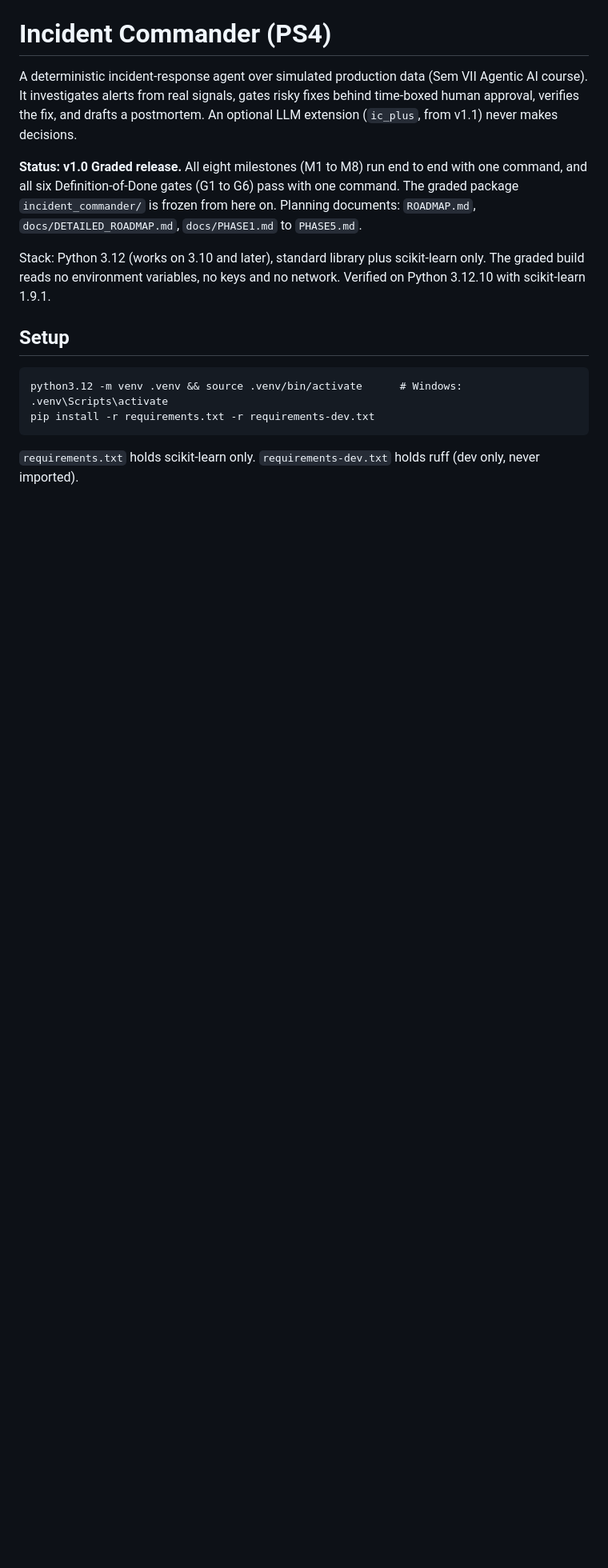
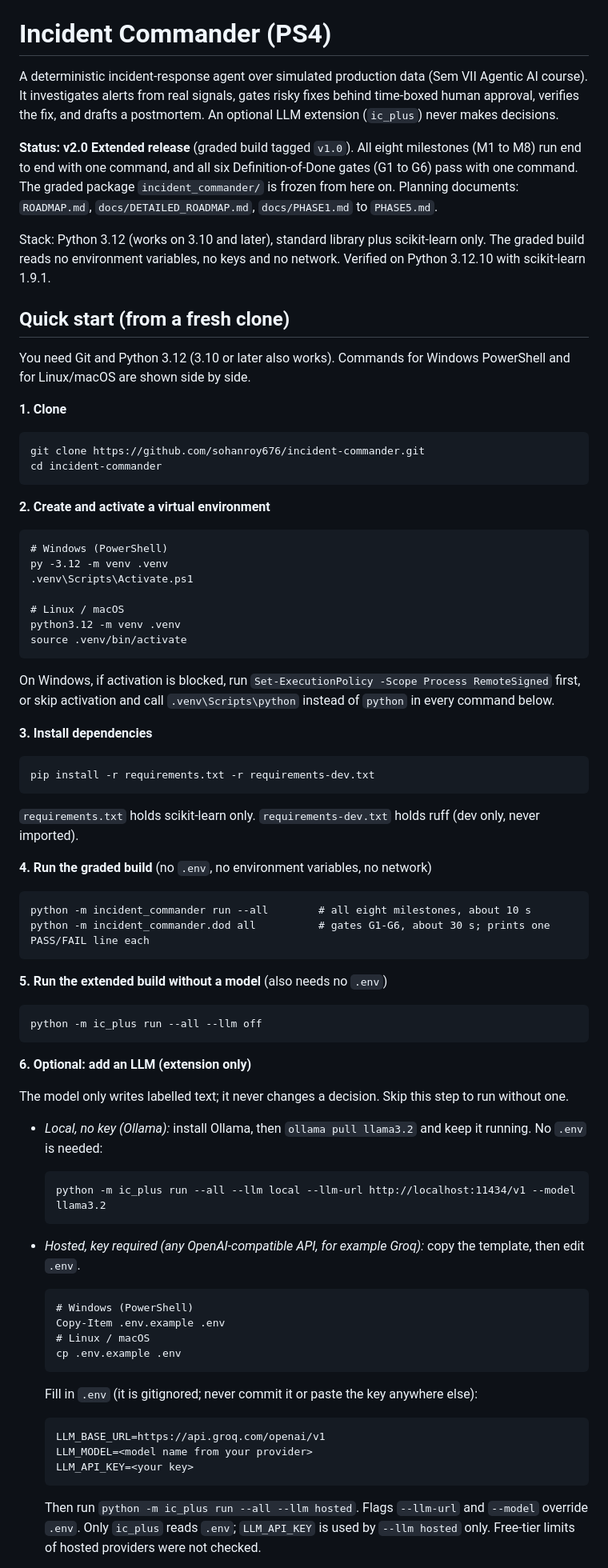
Before and after one commit to sohanroy676/Incident-commander, a Markdown page: README.md, the part around one of its changes. Shown at 80% size. Rendered like a GitHub page; blank space fills up the shorter version.

Commit message:
docs(readme): add full quick start from clone
Covers venv, install, graded and extended runs, optional Ollama or hosted .env setup, and tests.

Co-Authored-By: Claude Sonnet 5.5 <noreply@anthropic.com>

````diff
--- a/README.md
+++ b/README.md
@@ -2,20 +2,91 @@
 
 A deterministic incident-response agent over simulated production data (Sem VII Agentic AI course).
 It investigates alerts from real signals, gates risky fixes behind time-boxed human approval, verifies
-the fix, and drafts a postmortem. An optional LLM extension (`ic_plus`, from v1.1) never makes decisions.
+the fix, and drafts a postmortem. An optional LLM extension (`ic_plus`) never makes decisions.
 
-**Status: v1.0 Graded release.** All eight milestones (M1 to M8) run end to end with one command, and all
+**Status: v2.0 Extended release** (graded build tagged `v1.0`). All eight milestones (M1 to M8) run end to end with one command, and all
 six Definition-of-Done gates (G1 to G6) pass with one command. The graded package `incident_commander/` is
 frozen from here on. Planning documents: `ROADMAP.md`, `docs/DETAILED_ROADMAP.md`, `docs/PHASE1.md` to `PHASE5.md`.
 
 Stack: Python 3.12 (works on 3.10 and later), standard library plus scikit-learn only. The graded build reads
 no environment variables, no keys and no network. Verified on Python 3.12.10 with scikit-learn 1.9.1.
 
-## Setup
+## Quick start (from a fresh clone)
+
+You need Git and Python 3.12 (3.10 or later also works). Commands for Windows PowerShell and for
+Linux/macOS are shown side by side.
+
+**1. Clone**
 
 ```
-python3.12 -m venv .venv && source .venv/bin/activate      # Windows: .venv\Scripts\activate
+git clone https://github.com/sohanroy676/incident-commander.git
+cd incident-commander
+```
+
+**2. Create and activate a virtual environment**
+
+```
+# Windows (PowerShell)
+py -3.12 -m venv .venv
+.venv\Scripts\Activate.ps1
+
+# Linux / macOS
+python3.12 -m venv .venv
+source .venv/bin/activate
+```
+
+On Windows, if activation is blocked, run `Set-ExecutionPolicy -Scope Process RemoteSigned` first, or skip
+activation and call `.venv\Scripts\python` instead of `python` in every command below.
+
+**3. Install dependencies**
+
+```
 pip install -r requirements.txt -r requirements-dev.txt
 ```
 
 `requirements.txt` holds scikit-learn only. `requirements-dev.txt` holds ruff (dev only, never imported).
+
+**4. Run the graded build** (no `.env`, no environment variables, no network)
+
+```
+python -m incident_commander run --all        # all eight milestones, about 10 s
+python -m incident_commander.dod all          # gates G1-G6, about 30 s; prints one PASS/FAIL line each
+```
+
+**5. Run the extended build without a model** (also needs no `.env`)
+
+```
+python -m ic_plus run --all --llm off
+```
+
+**6. Optional: add an LLM (extension only)**
+
+The model only writes labelled text; it never changes a decision. Skip this step to run without one.
+
+- *Local, no key (Ollama):* install Ollama, then `ollama pull llama3.2` and keep it running. No `.env` is needed:
+
+  ```
+  python -m ic_plus run --all --llm local --llm-url http://localhost:11434/v1 --model llama3.2
+  ```
+
+- *Hosted, key required (any OpenAI-compatible API, for example Groq):* copy the template, then edit `.env`.
+
+  ```
+  # Windows (PowerShell)
+  Copy-Item .env.example .env
+  # Linux / macOS
+  cp .env.example .env
+  ```
+
+  Fill in `.env` (it is gitignored; never commit it or paste the key anywhere else):
+
+  ```
+  LLM_BASE_URL=https://api.groq.com/openai/v1
+  LLM_MODEL=<model name from your provider>
+  LLM_API_KEY=<your key>
+  ```
+
+  Then run `python -m ic_plus run --all --llm hosted`. Flags `--llm-url` and `--model` override `.env`.
+  Only `ic_plus` reads `.env`; `LLM_API_KEY` is used by `--llm hosted` only. Free-tier limits of hosted
+  providers were not checked.
+
````
Also changed, not shown: other parts of README.md (+10 -0 lines).
